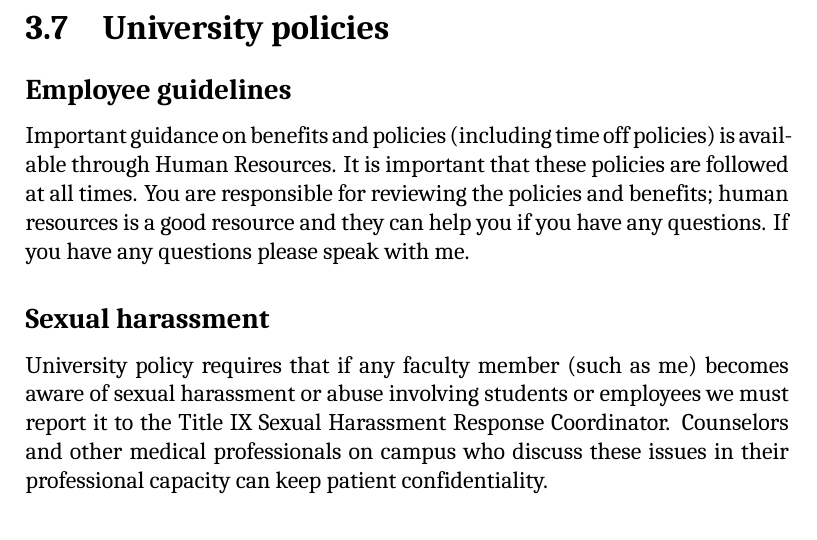
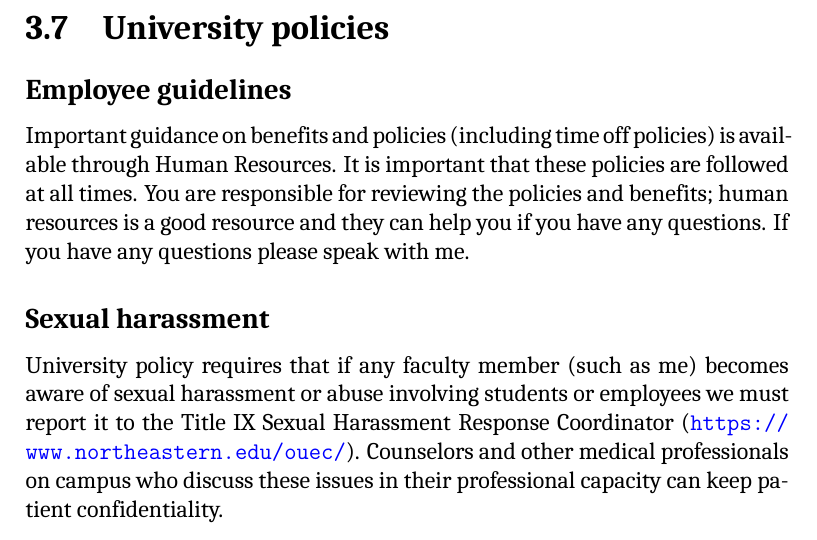
Before and after one commit to jpeelle/peellelab_manual, a LaTeX thesis (peellelab_manual.tex): part of page 13 of 33, cut so that both start at the same text. Compiled offline with XeLaTeX; a missing font is replaced by an installed copy or a similar font.

Commit message:
Updated a link

```diff
--- a/peellelab_manual.tex
+++ b/peellelab_manual.tex
@@ -329,7 +329,7 @@ Your first semester in the lab is an opportunity to see whether continuing in th
 Important guidance on benefits and policies (including time off policies) is available through Human Resources. It is important that these policies are followed at all times. You are responsible for reviewing the policies and benefits; human resources is a good resource and they can help you if you have any questions. If you have any questions please speak with me.
 
 \subsection{Sexual harassment}
-University policy requires that if any faculty member (such as me) becomes aware of sexual harassment or abuse involving students or employees we must report it to the Title IX Sexual Harassment Response Coordinator. Counselors and other medical professionals on campus who discuss these issues in their professional capacity can keep patient confidentiality.
+University policy requires that if any faculty member (such as me) becomes aware of sexual harassment or abuse involving students or employees we must report it to the Title IX Sexual Harassment Response Coordinator (\url{https://www.northeastern.edu/ouec/}). Counselors and other medical professionals on campus who discuss these issues in their professional capacity can keep patient confidentiality.
 
 
 %%%%%%%%%%%%%%%%%%%%%
```
Also changed, not shown: peellelab_manual.pdf.
